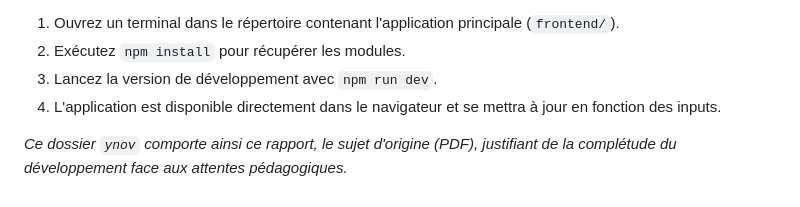
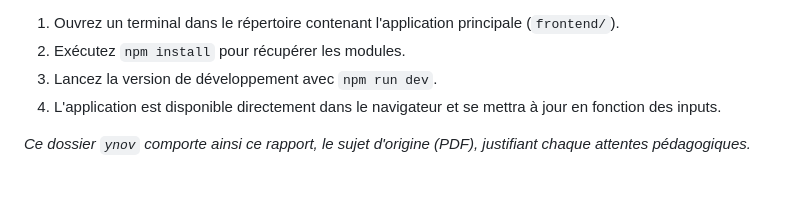
Before and after one commit to leo-dpy/DailyHub, a Markdown page: ynov/Rapport Technique.md, the part around the change. GitHub-like rendering.

```diff
--- a/ynov/Rapport Technique.md
+++ b/ynov/Rapport Technique.md
@@ -69,4 +69,4 @@ Même si le projet est prévu pour un déploiement robuste en production via Doc
 3. Lancez la version de développement avec `npm run dev`.
 4. L'application est disponible directement dans le navigateur et se mettra à jour en fonction des inputs.
 
-*Ce dossier `ynov` comporte ainsi ce rapport, le sujet d'origine (PDF), justifiant de la complétude du développement face aux attentes pédagogiques.*
+*Ce dossier `ynov` comporte ainsi ce rapport, le sujet d'origine (PDF), justifiant chaque attentes pédagogiques.*
```
